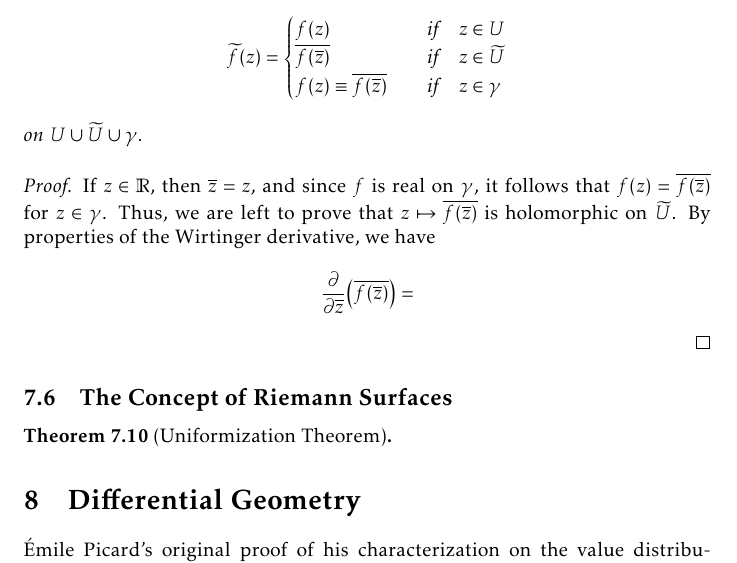
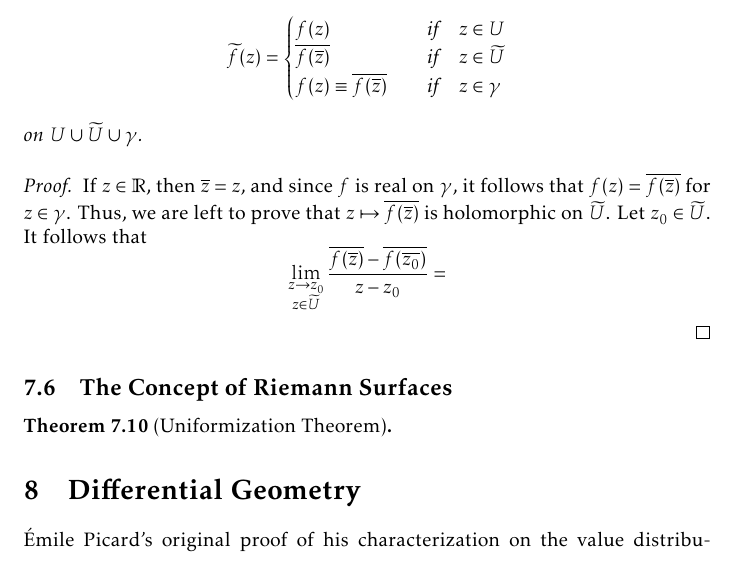
Before and after one commit to slipperking/complex-analysis-latex, a LaTeX document (main.tex): part of page 153 of 164, cut so that both start at the same text. Compiled offline with pdfLaTeX.

Commit message:
overleaf_to_git (Thu Aug 21 20:32:15 2025 -0700): update main.tex from r20208 to r20209

```diff
--- a/main.tex
+++ b/main.tex
@@ -3446,7 +3446,7 @@ A consequent result was discovered by Schwarz, known as the \textit{reflection p
     \end{cases}\] on \(U\cup\widetilde{U}\cup\gamma\).
 \end{theorem}
 \begin{proof}
-    If \(z\in\mathbb{R}\), then \(\overline{z}=z\), and since \(f\) is real on \(\gamma\), it follows that \(f(z)=\overline{f\qty(\overline{z})}\) for \(z\in\gamma\). Thus, we are left to prove that \(z\mapsto\overline{f\qty(\overline{z})}\) is holomorphic on \(\widetilde{U}\). By properties of the Wirtinger derivative, we have \[\pdv{\overline{z}}(\overline{f\qty(\overline{z})})=\]
+    If \(z\in\mathbb{R}\), then \(\overline{z}=z\), and since \(f\) is real on \(\gamma\), it follows that \(f(z)=\overline{f\qty(\overline{z})}\) for \(z\in\gamma\). Thus, we are left to prove that \(z\mapsto\overline{f\qty(\overline{z})}\) is holomorphic on \(\widetilde{U}\). Let \(z_0\in\widetilde{U}\). It follows that \[\lim_{\substack{z\to z_0\\ z\in\widetilde{U}}}\frac{\overline{f\qty(\overline{z})}-\overline{f\qty(\overline{z_0})}}{z-z_0}=\]
 \end{proof}
 \subsection{The Concept of Riemann Surfaces}
 
```
